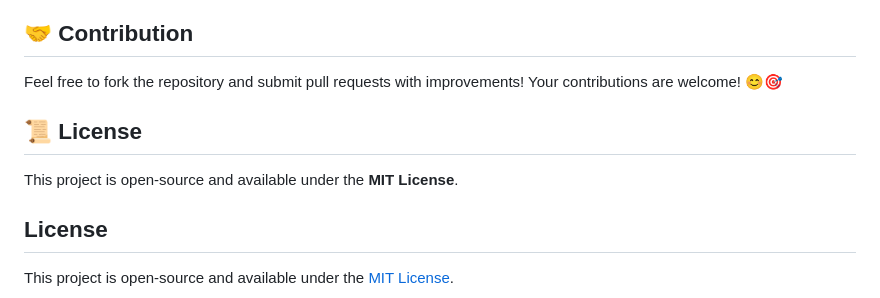
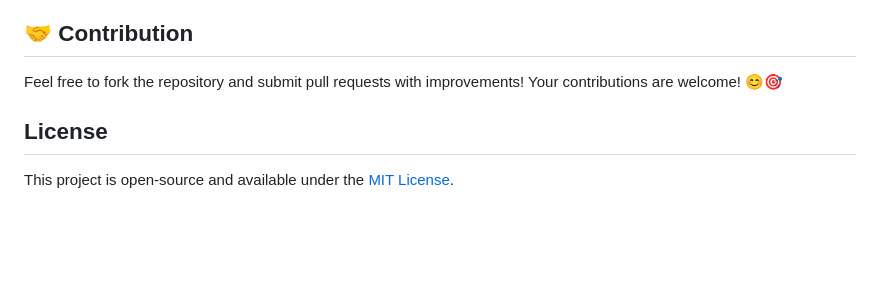
Before and after one commit to Subramanyabs15/Chat_Assistant, a Markdown page: README.md, the part around the change. Rendered like a GitHub page; blank space fills up the shorter version.

```diff
--- a/README.md
+++ b/README.md
@@ -123,8 +123,6 @@ curl -X POST "https://chatassistant-production-2fb6.up.railway.app/chat" \
 ## 🤝 Contribution
 Feel free to fork the repository and submit pull requests with improvements! Your contributions are welcome! 😊🎯
 
-## 📜 License
-This project is open-source and available under the **MIT License**.
 
 
 
```
